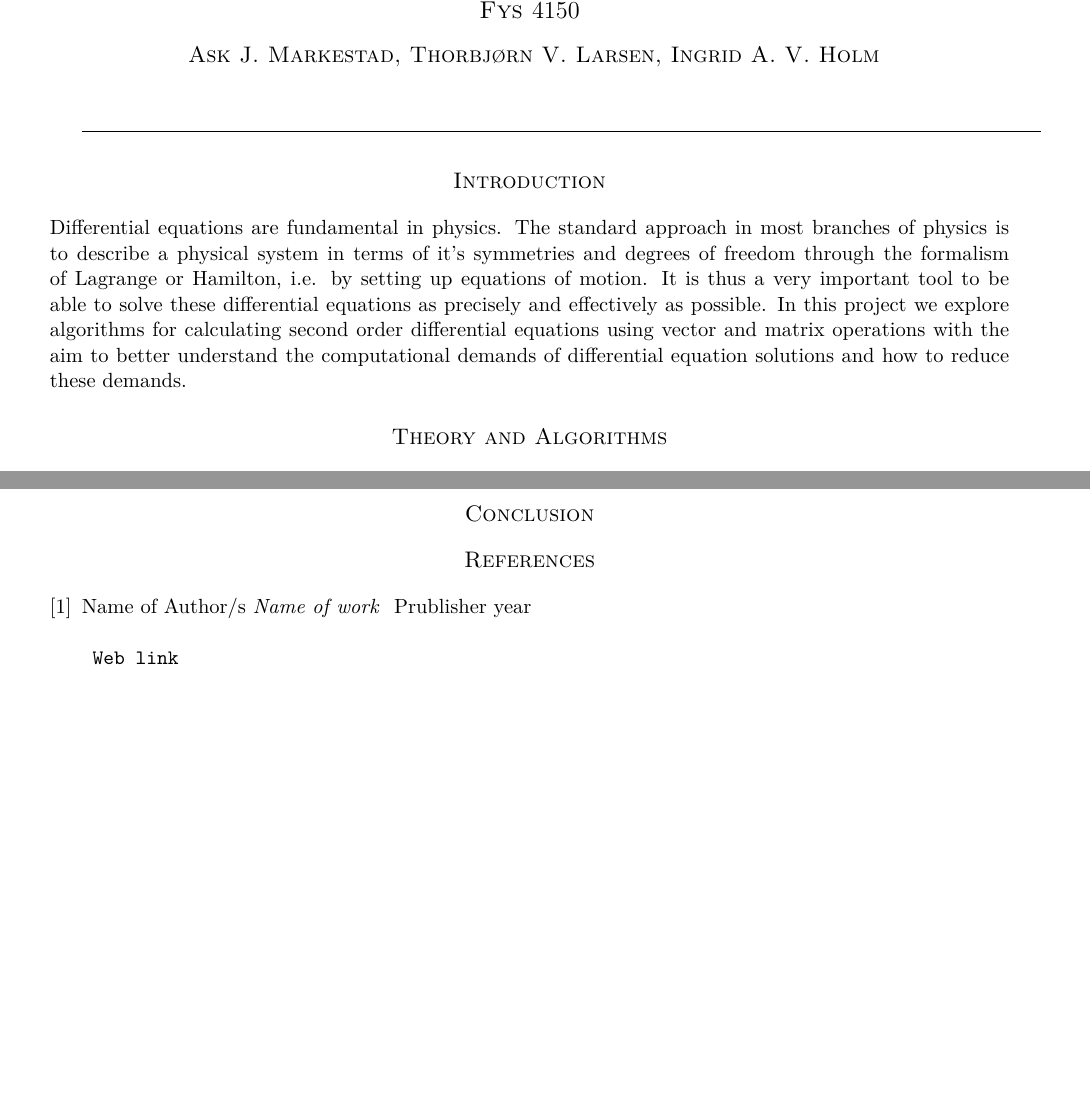
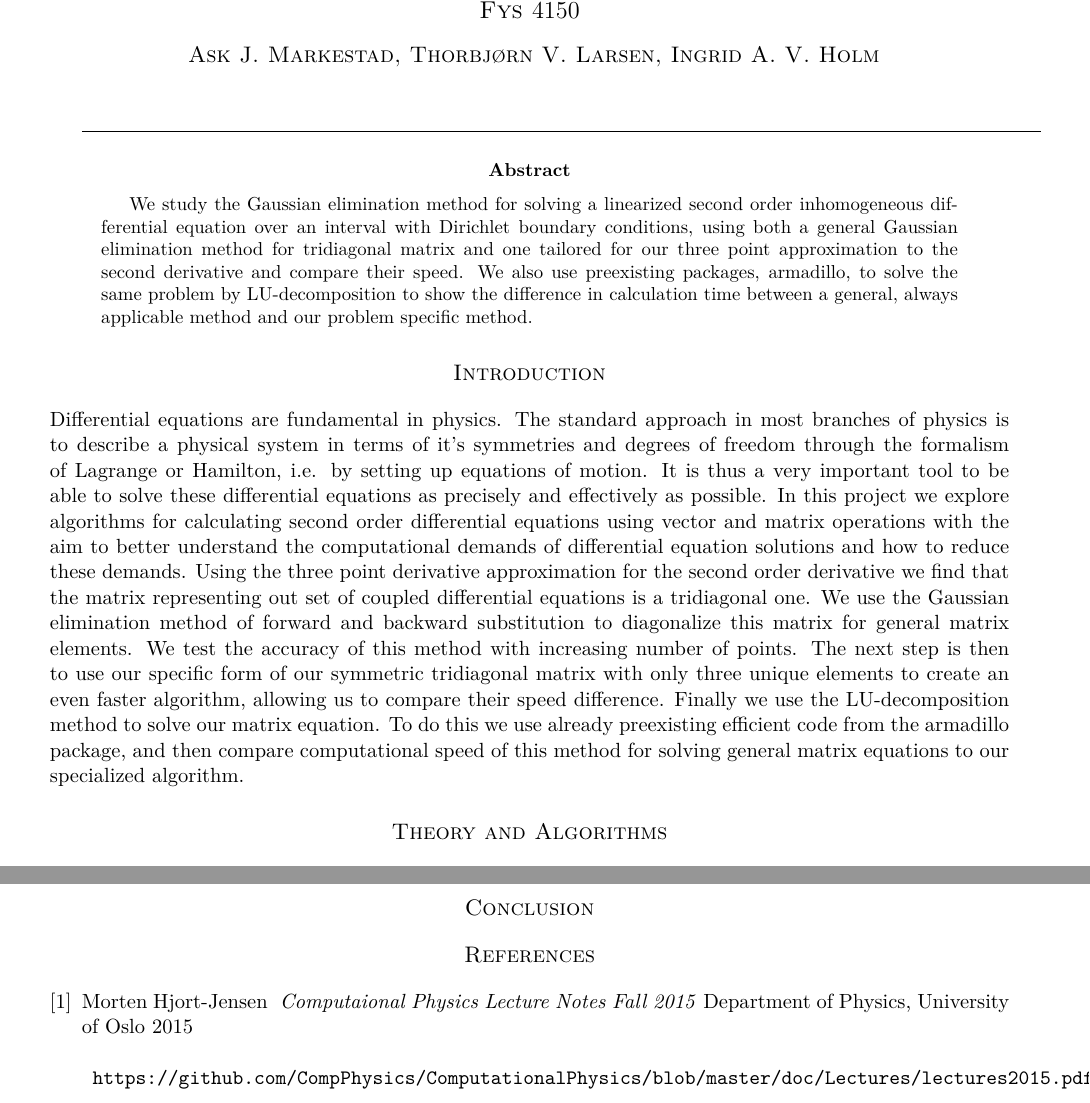
Before and after one commit to ajmarkestad/Fys4150, a LaTeX paper (Project1/Project1.tex): two parts of pages 1 and 5 of 5, joined at a grey line, cut so that both start at the same text, the shorter picture padded with empty space. Compiled offline with pdfLaTeX.

Commit message:
Add files via upload
La til abstract, og skrev om på introduksjonen

```diff
--- a/Project1/Project1.tex
+++ b/Project1/Project1.tex
@@ -105,11 +105,16 @@ anchorcolor = blue]{hyperref} % link package
 \rule{\textwidth}{0.3pt}\par
 
 %---------------------------------------------------------------------------------------------------------------------------------------
+\begin{abstract}
+	We study the Gaussian elimination method for solving a linearized second order inhomogeneous differential equation over an interval with Dirichlet boundary conditions, using both a general Gaussian elimination method for tridiagonal matrix and one tailored for our three point approximation to the second derivative and compare their speed. We also use preexisting packages, armadillo, to solve the same problem by LU-decomposition to show the difference in calculation time between a general, always applicable method and our problem specific method.
+\end{abstract}
+
+
 
 
 \section*{Introduction}
 
-		Differential equations are fundamental in physics. The standard approach in most branches of physics is to describe a physical system in terms of it's symmetries and degrees of freedom through the formalism of Lagrange or Hamilton, i.e. by setting up equations of motion. It is thus a very important tool to be able to solve these differential equations as precisely and effectively as possible. In this project we explore algorithms for calculating second order differential equations using vector and matrix operations with the aim to better understand the computational demands of differential equation solutions and how to reduce these demands.
+Differential equations are fundamental in physics. The standard approach in most branches of physics is to describe a physical system in terms of it's symmetries and degrees of freedom through the formalism of Lagrange or Hamilton, i.e. by setting up equations of motion. It is thus a very important tool to be able to solve these differential equations as precisely and effectively as possible. In this project we explore algorithms for calculating second order differential equations using vector and matrix operations with the aim to better understand the computational demands of differential equation solutions and how to reduce these demands. Using the three point derivative approximation for the second order derivative we find that the matrix representing out set of coupled differential equations is a tridiagonal one. We use the Gaussian elimination method of forward and backward substitution to diagonalize this matrix for general matrix elements. We test the accuracy of this method with increasing number of points. The next step is then to use our specific form of our symmetric tridiagonal matrix with only three unique elements to create an even faster algorithm, allowing us to compare their speed difference. Finally we use the LU-decomposition method to solve our matrix equation. To do this we use already preexisting efficient code from the armadillo package, and then compare computational speed of this method for solving general matrix equations to our specialized algorithm.
 
 
 
@@ -396,13 +401,13 @@ log10(N) & log10($\epsilon$) & Time General (s)     & Time Special(s)      & Tim
 
 \begin{thebibliography}{3}
 
-	\bibitem{lucia}
-	Name of Author/s
-	\emph{Name of work }
-	Prublisher
-	year
+	\bibitem{M.Hjort-Jensen_CompFys}
+	Morten Hjort-Jensen
+	\emph{ Computaional Physics Lecture Notes Fall 2015}
+	Department of Physics, University of Oslo
+	2015
 	\begin{verbatim}
-	Web link
+	https://github.com/CompPhysics/ComputationalPhysics/blob/master/doc/Lectures/lectures2015.pdf
 	\end{verbatim}
 
 
```
Also changed, not shown: Project1/Project1.pdf, Project1/Project1.tex (2 more changed lines). Lines whose indentation alone changed are shown as unchanged.
